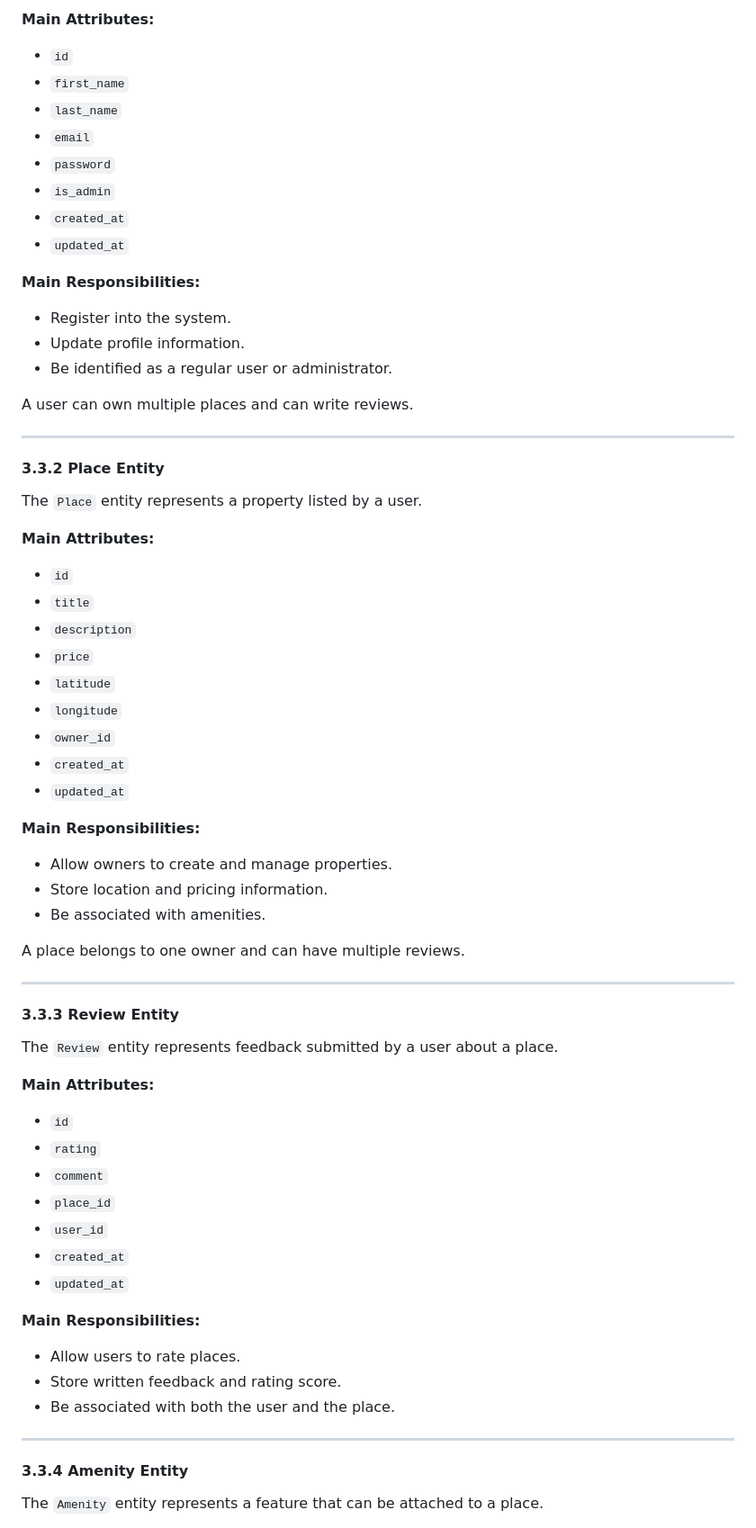
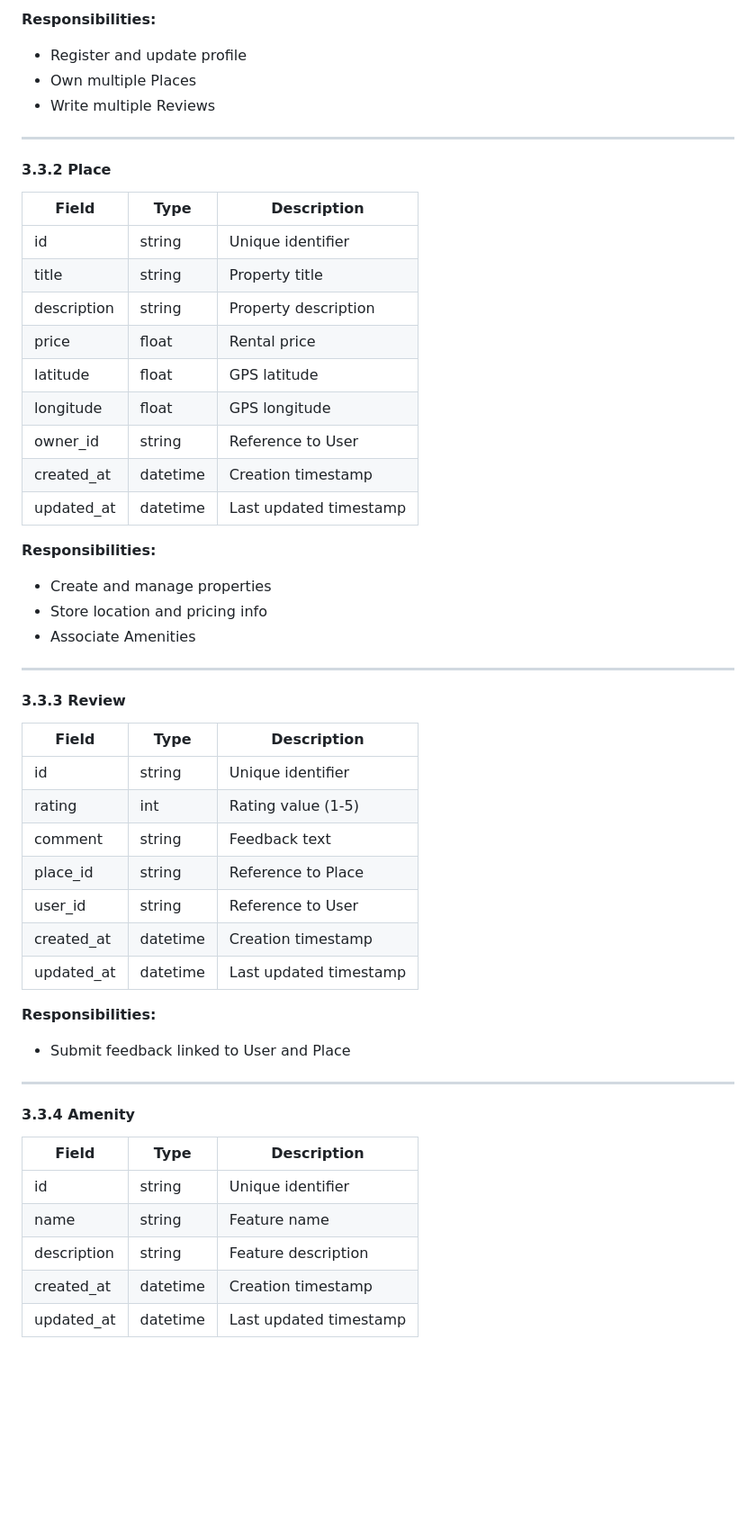
Before and after one commit to rabea14180-max/holbertonschool-hbnb, a Markdown page: part1/TECHNICAL_DOCUMENT.md, the part around one of its changes. Shown at 90% size. Drawn GitHub-style; blank space fills up the shorter version.

```diff
--- a/part1/TECHNICAL_DOCUMENT.md
+++ b/part1/TECHNICAL_DOCUMENT.md
@@ -109,74 +85,56 @@ The `User` entity represents system users.
 
-**Main Attributes:**
-
-- `id`
-- `first_name`
-- `last_name`
-- `email`
-- `password`
-- `is_admin`
-- `created_at`
-- `updated_at`
-
-**Main Responsibilities:**
-
-- Register into the system.
-- Update profile information.
-- Be identified as a regular user or administrator.
-
-A user can own multiple places and can write reviews.
+**Responsibilities:**
+- Register and update profile
+- Own multiple Places
+- Write multiple Reviews
 
 ---
 
-#### 3.3.2 Place Entity
+#### 3.3.2 Place
 
-The `Place` entity represents a property listed by a user.
+| Field | Type | Description |
+|-------|------|------------|
+| id | string | Unique identifier |
+| title | string | Property title |
+| description | string | Property description |
+| price | float | Rental price |
+| latitude | float | GPS latitude |
+| longitude | float | GPS longitude |
+| owner_id | string | Reference to User |
+| created_at | datetime | Creation timestamp |
+| updated_at | datetime | Last updated timestamp |
 
-**Main Attributes:**
-
-- `id`
-- `title`
-- `description`
-- `price`
-- `latitude`
-- `longitude`
-- `owner_id`
-- `created_at`
-- `updated_at`
-
-**Main Responsibilities:**
-
-- Allow owners to create and manage properties.
-- Store location and pricing information.
-- Be associated with amenities.
-
-A place belongs to one owner and can have multiple reviews.
+**Responsibilities:**
+- Create and manage properties
+- Store location and pricing info
+- Associate Amenities
 
 ---
 
-#### 3.3.3 Review Entity
+#### 3.3.3 Review
 
-The `Review` entity represents feedback submitted by a user about a place.
+| Field | Type | Description |
+|-------|------|------------|
+| id | string | Unique identifier |
+| rating | int | Rating value (1-5) |
+| comment | string | Feedback text |
+| place_id | string | Reference to Place |
+| user_id | string | Reference to User |
+| created_at | datetime | Creation timestamp |
+| updated_at | datetime | Last updated timestamp |
 
-**Main Attributes:**
-
-- `id`
-- `rating`
-- `comment`
-- `place_id`
-- `user_id`
-- `created_at`
-- `updated_at`
-
-**Main Responsibilities:**
-
-- Allow users to rate places.
-- Store written feedback and rating score.
-- Be associated with both the user and the place.
+**Responsibilities:**
+- Submit feedback linked to User and Place
 
 ---
 
-#### 3.3.4 Amenity Entity
+#### 3.3.4 Amenity
 
-The `Amenity` entity represents a feature that can be attached to a place.
+| Field | Type | Description |
+|-------|------|------------|
+| id | string | Unique identifier |
+| name | string | Feature name |
+| description | string | Feature description |
+| created_at | datetime | Creation timestamp |
+| updated_at | datetime | Last updated timestamp |
 
```
Also changed, not shown: other parts of part1/TECHNICAL_DOCUMENT.md (+107 -171 lines).
